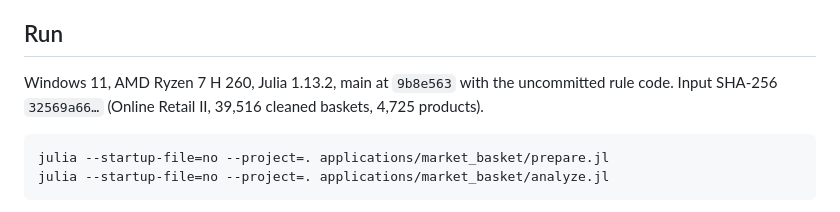
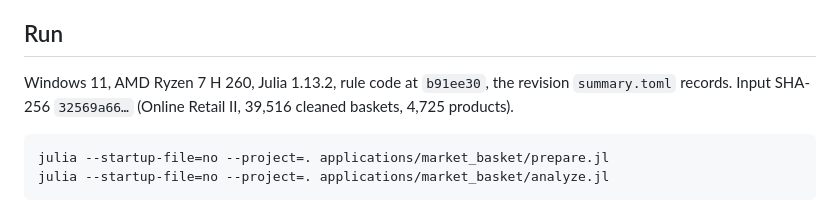
Before and after one commit to NgTHung/Itemset, a Markdown page: docs/market-basket-rules-2026-10-29.md, the part around the change. Drawn GitHub-style.

Commit message:
docs: pin the market basket record to the committed rule code
Refs DAT-14

Co-Authored-By: Claude Opus 5.5 <noreply@anthropic.com>

````diff
--- a/docs/market-basket-rules-2026-10-29.md
+++ b/docs/market-basket-rules-2026-10-29.md
@@ -4,7 +4,7 @@ The market basket application needs association rules that come from the team's
 
 ## Run
 
-Windows 11, AMD Ryzen 7 H 260, Julia 1.13.2, main at `9b8e563` with the uncommitted rule code. Input SHA-256 `32569a66…` (Online Retail II, 39,516 cleaned baskets, 4,725 products).
+Windows 11, AMD Ryzen 7 H 260, Julia 1.13.2, rule code at `b91ee30`, the revision `summary.toml` records. Input SHA-256 `32569a66…` (Online Retail II, 39,516 cleaned baskets, 4,725 products).
 
 ```sh
 julia --startup-file=no --project=. applications/market_basket/prepare.jl
````
